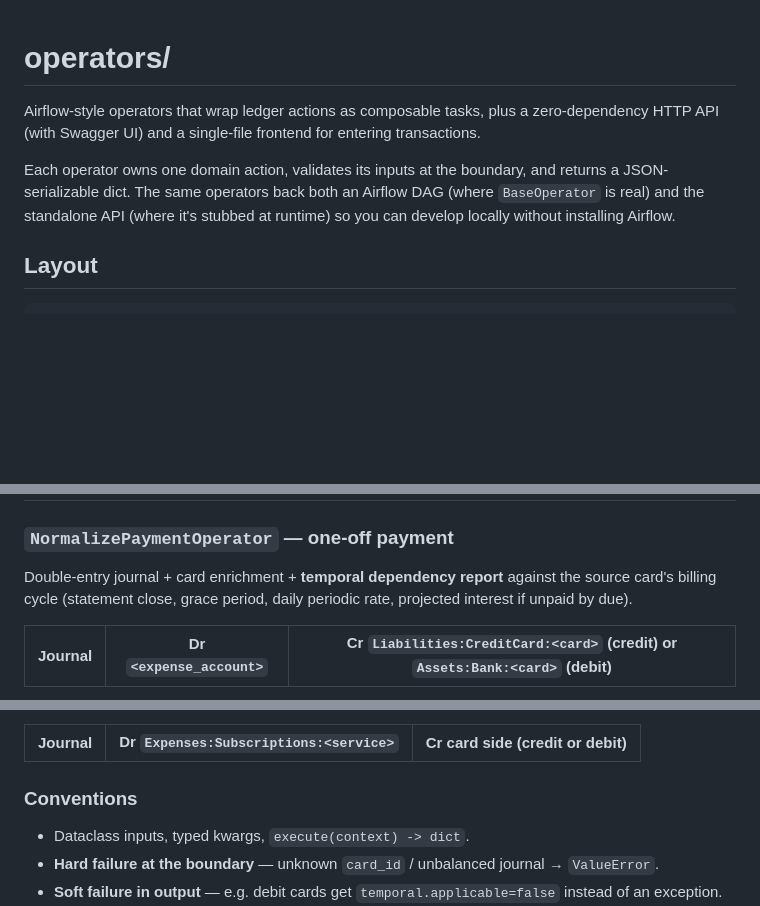
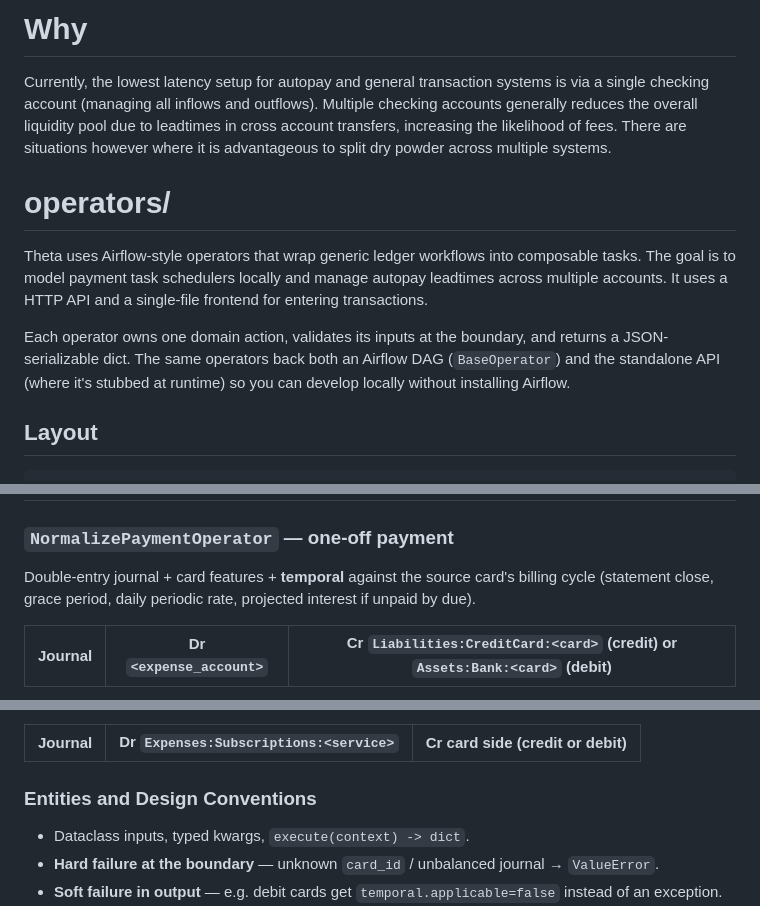
Before and after one commit to IamJasonBian/theta, a Markdown page: README.md, 3 parts joined by grey strips. GitHub-like rendering; blank space fills up the shorter version.

Commit message:
Clean-up spec

```diff
--- a/README.md
+++ b/README.md
@@ -1,12 +1,14 @@
+# Why
+
+Currently, the lowest latency setup for autopay and general transaction systems is via a single checking account (managing all inflows and outflows). Multiple checking accounts generally reduces the overall liquidity pool due to leadtimes in cross account transfers, increasing the likelihood of fees. There are situations however where it is advantageous to split dry powder across multiple systems.
+
 # operators/
 
-Airflow-style operators that wrap ledger actions as composable tasks, plus a
-zero-dependency HTTP API (with Swagger UI) and a single-file frontend for
-entering transactions.
+Theta uses Airflow-style operators that wrap generic ledger workflows into composable tasks. The goal is to model payment task schedulers locally and manage autopay leadtimes across multiple accounts. It uses a HTTP API and a single-file frontend for entering transactions.
 
 Each operator owns one domain action, validates its inputs at the boundary,
 and returns a JSON-serializable dict. The same operators back both an Airflow
-DAG (where `BaseOperator` is real) and the standalone API (where it's stubbed
+DAG (`BaseOperator`) and the standalone API (where it's stubbed
 at runtime) so you can develop locally without installing Airflow.
 
 ## Layout
@@ -31,7 +33,7 @@ operators/
 ## Operators
 
 ### `NormalizePaymentOperator` — one-off payment
-Double-entry journal + card enrichment + **temporal dependency report** against
+Double-entry journal + card features + **temporal** against
 the source card's billing cycle (statement close, grace period, daily periodic
 rate, projected interest if unpaid by due).
 
@@ -62,7 +64,7 @@ month rollover for short months, and rolls Feb 29 → Feb 28 in non-leap years.
 | Journal | Dr `Expenses:Subscriptions:<service>` | Cr card side (credit or debit) |
 |---|---|---|
 
-### Conventions
+### Entities and Design Conventions
 - Dataclass inputs, typed kwargs, `execute(context) -> dict`.
 - **Hard failure at the boundary** — unknown `card_id` / unbalanced journal → `ValueError`.
 - **Soft failure in output** — e.g. debit cards get `temporal.applicable=false` instead of an exception.
```
Also changed, not shown: other parts of README.md (+1 -1 lines).
